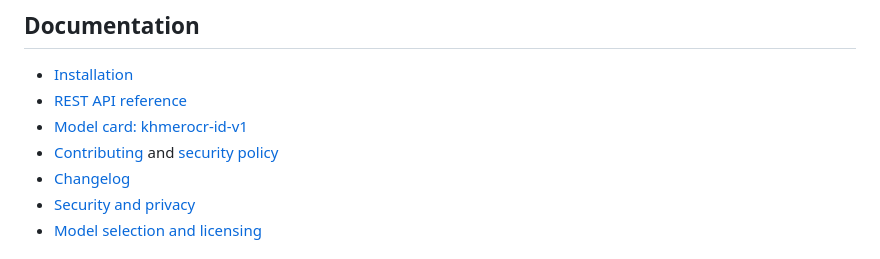
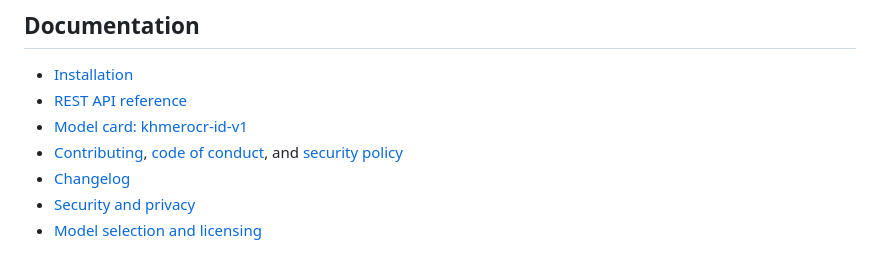
Before and after one commit to Alujack/cambotix.ocr, a Markdown page: README.md, the part around the change. GitHub-like rendering.

Commit message:
Add a Code of Conduct
Contributor Covenant 2.1, with reports going to yoeurn.yan.dev@gmail.com.

Co-Authored-By: Claude Opus 5.5 <noreply@anthropic.com>

```diff
--- a/README.md
+++ b/README.md
@@ -138,7 +138,8 @@ it.
 - [Installation](docs/installation.md)
 - [REST API reference](docs/api-reference.md)
 - [Model card: khmerocr-id-v1](docs/model-card.md)
-- [Contributing](CONTRIBUTING.md) and [security policy](SECURITY.md)
+- [Contributing](CONTRIBUTING.md), [code of conduct](CODE_OF_CONDUCT.md), and
+  [security policy](SECURITY.md)
 - [Changelog](CHANGELOG.md)
 - [Security and privacy](docs/privacy.md)
 - [Model selection and licensing](docs/model-licensing.md)
```
Also changed, not shown: CODE_OF_CONDUCT.md (added, +83 -0 lines).
